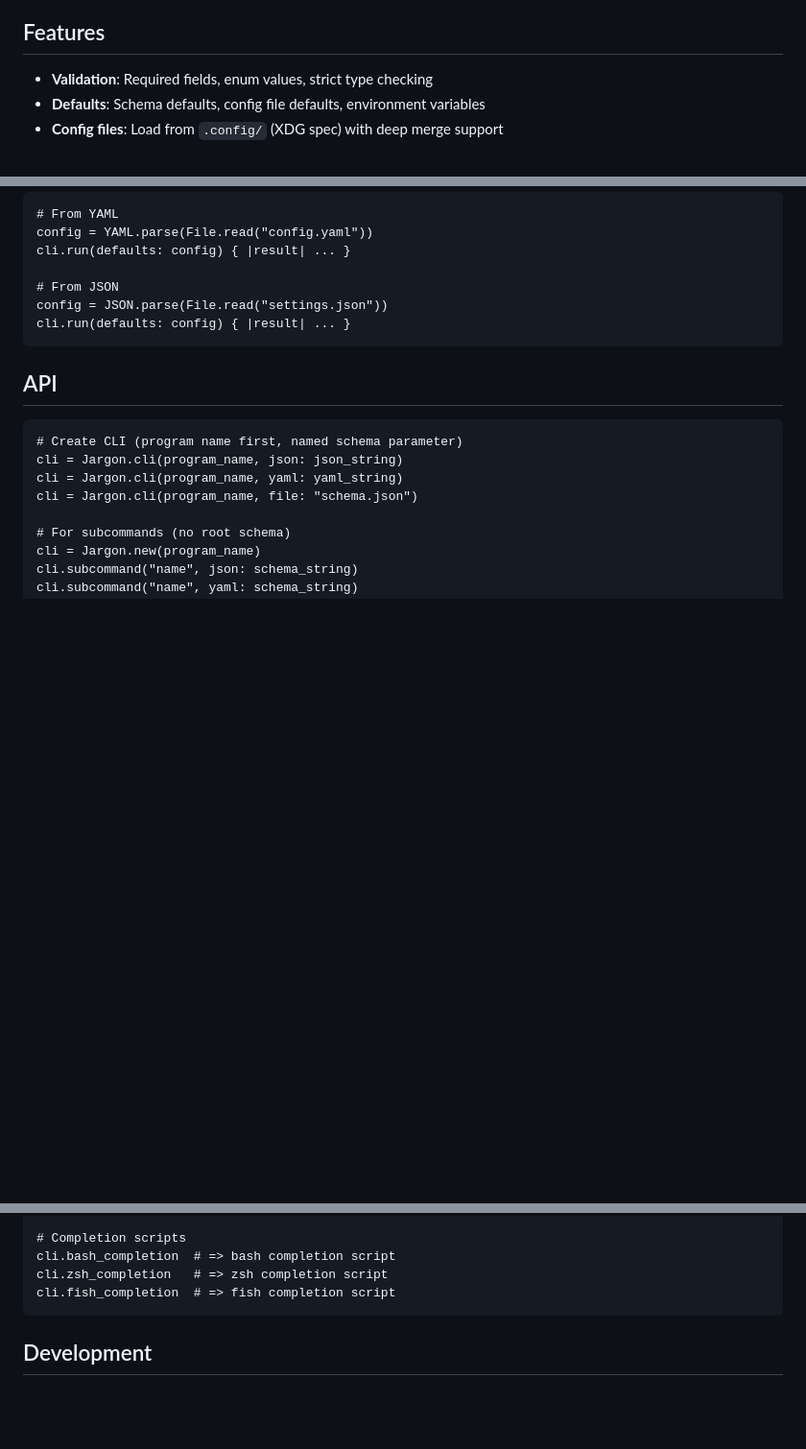
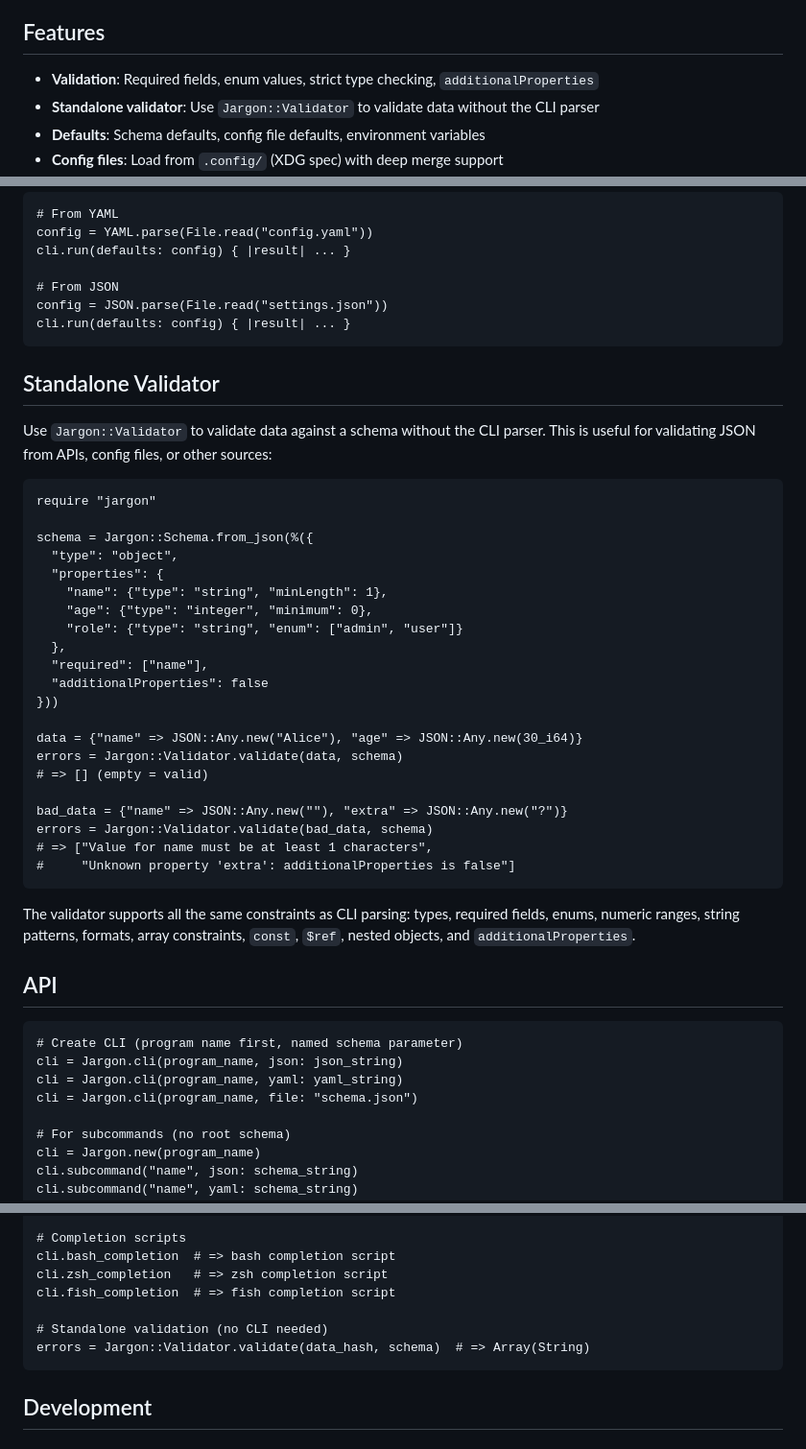
Before and after one commit to trans/jargon, a Markdown page: README.md, 3 parts joined by grey strips. Shown at 96% size. Drawn GitHub-style; blank space fills up the shorter version.

Commit message:
Document Validator API and additionalProperties in README
Co-Authored-By: Claude Opus 4.6 <noreply@anthropic.com>

````diff
--- a/README.md
+++ b/README.md
@@ -6,7 +6,8 @@ A Crystal library that generates CLI interfaces from JSON Schema definitions. De
 
 ## Features
 
-- **Validation**: Required fields, enum values, strict type checking
+- **Validation**: Required fields, enum values, strict type checking, `additionalProperties`
+- **Standalone validator**: Use `Jargon::Validator` to validate data without the CLI parser
 - **Defaults**: Schema defaults, config file defaults, environment variables
 - **Config files**: Load from `.config/` (XDG spec) with deep merge support
 - **Help text**: Generated from schema descriptions
@@ -807,6 +809,36 @@ config = JSON.parse(File.read("settings.json"))
 cli.run(defaults: config) { |result| ... }
 ```
 
+## Standalone Validator
+
+Use `Jargon::Validator` to validate data against a schema without the CLI parser. This is useful for validating JSON from APIs, config files, or other sources:
+
+```crystal
+require "jargon"
+
+schema = Jargon::Schema.from_json(%({
+  "type": "object",
+  "properties": {
+    "name": {"type": "string", "minLength": 1},
+    "age": {"type": "integer", "minimum": 0},
+    "role": {"type": "string", "enum": ["admin", "user"]}
+  },
+  "required": ["name"],
+  "additionalProperties": false
+}))
+
+data = {"name" => JSON::Any.new("Alice"), "age" => JSON::Any.new(30_i64)}
+errors = Jargon::Validator.validate(data, schema)
+# => [] (empty = valid)
+
+bad_data = {"name" => JSON::Any.new(""), "extra" => JSON::Any.new("?")}
+errors = Jargon::Validator.validate(bad_data, schema)
+# => ["Value for name must be at least 1 characters",
+#     "Unknown property 'extra': additionalProperties is false"]
+```
+
+The validator supports all the same constraints as CLI parsing: types, required fields, enums, numeric ranges, string patterns, formats, array constraints, `const`, `$ref`, nested objects, and `additionalProperties`.
+
 ## API
 
 ```crystal
@@ -868,6 +900,9 @@ cli.help("config set") # => help for nested subcommand
 cli.bash_completion  # => bash completion script
 cli.zsh_completion   # => zsh completion script
 cli.fish_completion  # => fish completion script
+
+# Standalone validation (no CLI needed)
+errors = Jargon::Validator.validate(data_hash, schema)  # => Array(String)
 ```
 
 ## Development
````
Also changed, not shown: other parts of README.md (+2 -0 lines).
